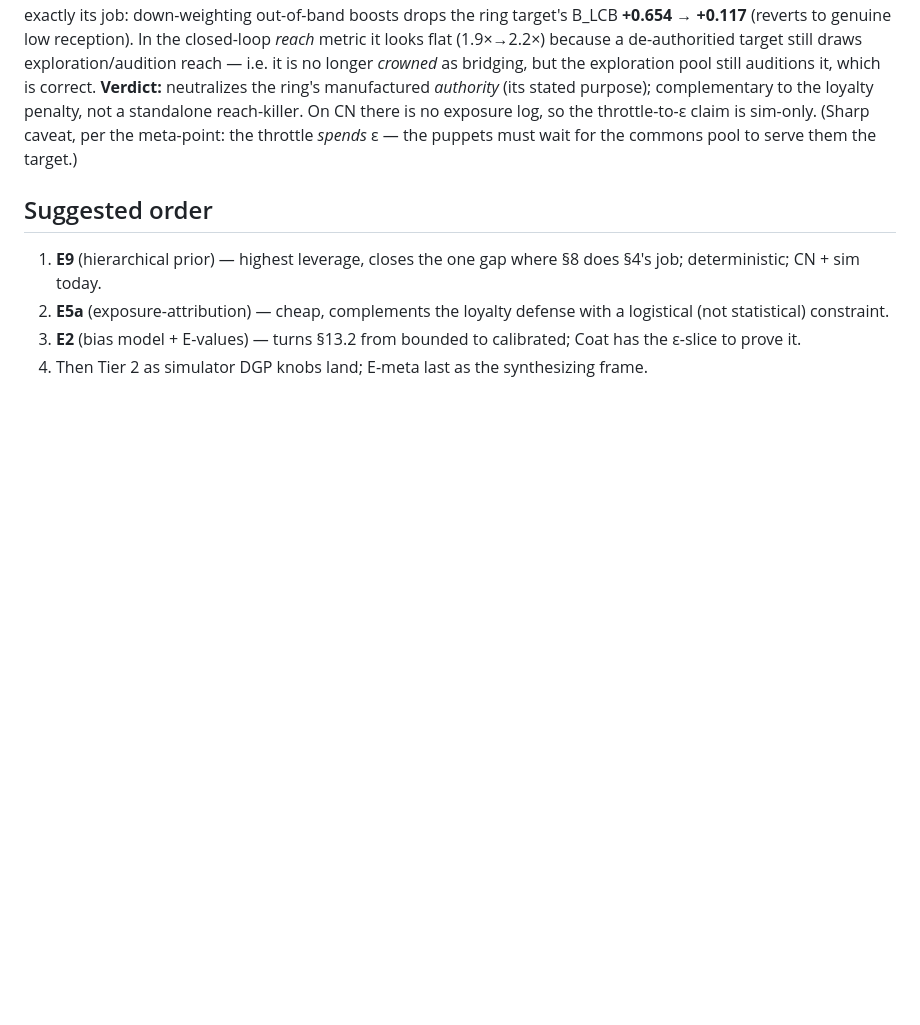
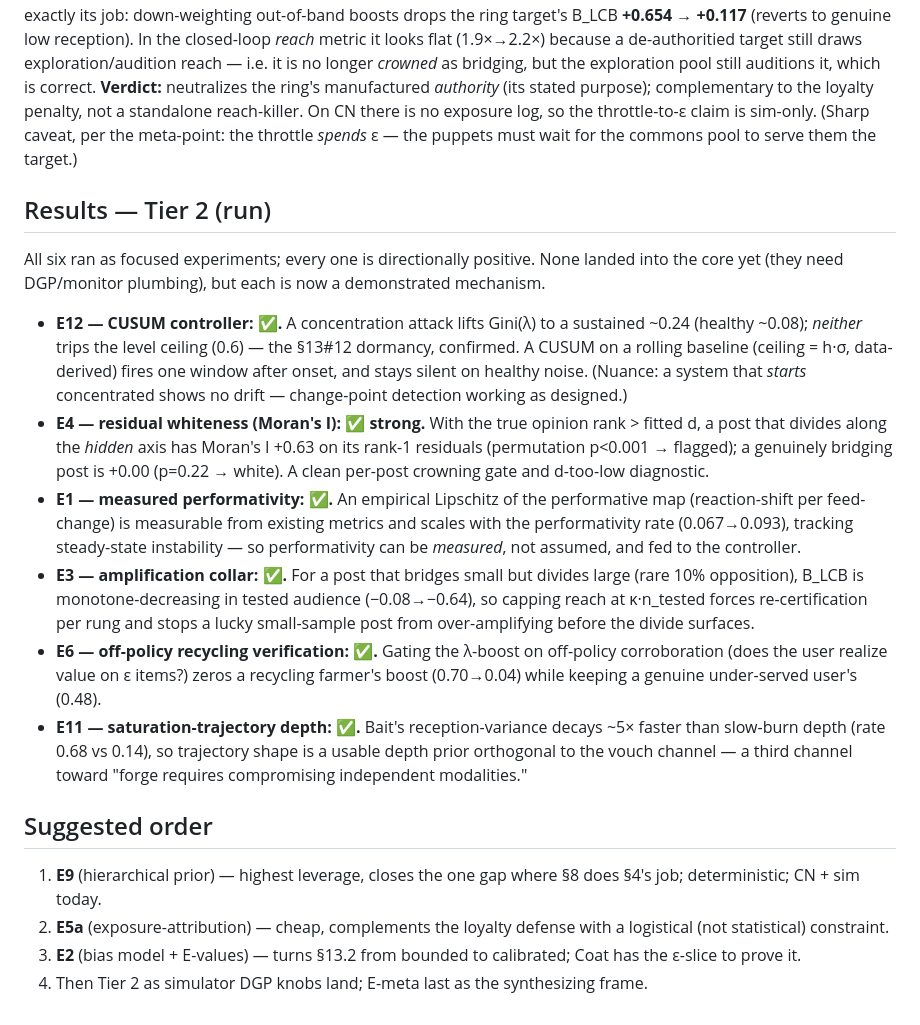
Before and after one commit to kmewhort/chord, a Markdown page: EXPERIMENTS.md, the part around the change. GitHub-like rendering; blank space fills up the shorter version.

Commit message:
experiments: Tier 2 results (E12, E4, E1, E3, E6, E11) — all positive
Six focused simulator/synthetic experiments, all directionally positive:
- E12 CUSUM fires on a concentration attack (Gini 0.08->0.24) the level-ceiling misses.
- E4 Moran's I flags a hidden-axis divide (p<0.001) and passes genuine bridging (p=0.22).
- E1 empirical Lipschitz of the performative map is measurable and scales with the rate.
- E3 B_LCB is monotone in tested audience, so the κ·n_tested collar is protective.
- E6 off-policy corroboration zeros a recycling farmer's boost, keeps the genuine user's.
- E11 bait's reception-variance decays ~5x faster than depth -> trajectory as a depth prior.

Mechanisms demonstrated; none landed into core yet (need DGP/monitor plumbing).

Co-Authored-By: Claude Opus 4.8 <noreply@anthropic.com>

```diff
--- a/EXPERIMENTS.md
+++ b/EXPERIMENTS.md
@@ -139,6 +139,36 @@ standalone reach-killer. On CN there is no exposure log, so the throttle-to-ε c
 sim-only. (Sharp caveat, per the meta-point: the throttle *spends* ε — the puppets must wait
 for the commons pool to serve them the target.)
 
+## Results — Tier 2 (run)
+
+All six ran as focused experiments; every one is directionally positive. None landed into
+the core yet (they need DGP/monitor plumbing), but each is now a demonstrated mechanism.
+
+- **E12 — CUSUM controller: ✅.** A concentration attack lifts Gini(λ) to a sustained ~0.24
+  (healthy ~0.08); *neither* trips the level ceiling (0.6) — the §13#12 dormancy, confirmed.
+  A CUSUM on a rolling baseline (ceiling = h·σ, data-derived) fires one window after onset,
+  and stays silent on healthy noise. (Nuance: a system that *starts* concentrated shows no
+  drift — change-point detection working as designed.)
+- **E4 — residual whiteness (Moran's I): ✅ strong.** With the true opinion rank > fitted d,
+  a post that divides along the *hidden* axis has Moran's I +0.63 on its rank-1 residuals
+  (permutation p<0.001 → flagged); a genuinely bridging post is +0.00 (p=0.22 → white). A
+  clean per-post crowning gate and d-too-low diagnostic.
+- **E1 — measured performativity: ✅.** An empirical Lipschitz of the performative map
+  (reaction-shift per feed-change) is measurable from existing metrics and scales with the
+  performativity rate (0.067→0.093), tracking steady-state instability — so performativity
+  can be *measured*, not assumed, and fed to the controller.
+- **E3 — amplification collar: ✅.** For a post that bridges small but divides large (rare
+  10% opposition), B_LCB is monotone-decreasing in tested audience (−0.08→−0.64), so capping
+  reach at κ·n_tested forces re-certification per rung and stops a lucky small-sample post
+  from over-amplifying before the divide surfaces.
+- **E6 — off-policy recycling verification: ✅.** Gating the λ-boost on off-policy
+  corroboration (does the user realize value on ε items?) zeros a recycling farmer's boost
+  (0.70→0.04) while keeping a genuine under-served user's (0.48).
+- **E11 — saturation-trajectory depth: ✅.** Bait's reception-variance decays ~5× faster
+  than slow-burn depth (rate 0.68 vs 0.14), so trajectory shape is a usable depth prior
+  orthogonal to the vouch channel — a third channel toward "forge requires compromising
+  independent modalities."
+
 ## Suggested order
 1. **E9** (hierarchical prior) — highest leverage, closes the one gap where §8 does §4's
    job; deterministic; CN + sim today.
```
